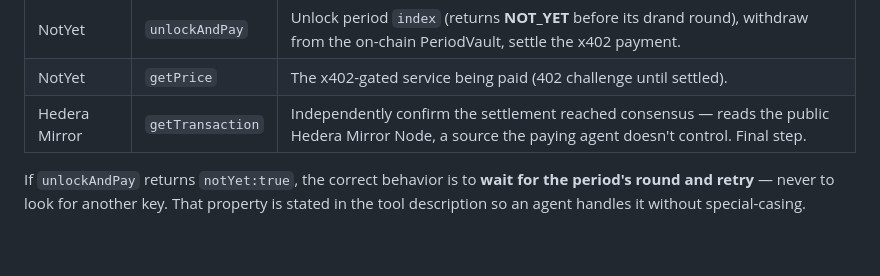
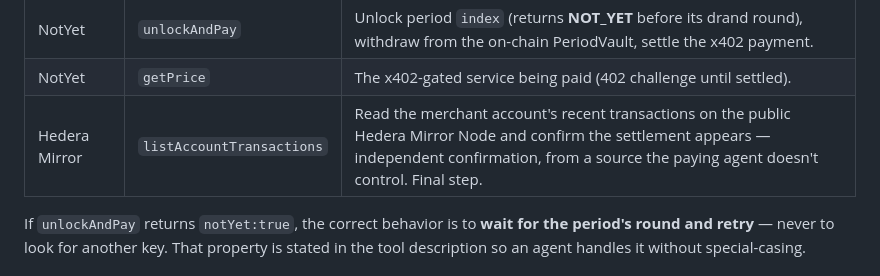
Before and after one commit to 0xkeccak/NotYet, a Markdown page: bazantic/recipe.md, the part around the change. GitHub-like rendering; blank space fills up the shorter version.

Commit message:
docs(bazantic): recipe published with two services (NotYet + Hedera Mirror)
The recipe now binds two live gateways in one published flow: NotYet
(issueSchedule/getStatus/unlockAndPay/getPrice) and the Hedera Mirror Node
Testnet gateway (listAccountTransactions), which reads the merchant
account's transactions to independently confirm the settlement reached
consensus. Name the actual bound tool (listAccountTransactions), not the
placeholder getTransaction.

```diff
--- a/bazantic/recipe.md
+++ b/bazantic/recipe.md
@@ -41,7 +41,7 @@ recipe with sponsor APIs" (≥1 other service).
 | NotYet | `getStatus` | List the schedule's periods and whether each is `locked` / `ready` / `paid`. |
 | NotYet | `unlockAndPay` | Unlock period `index` (returns **NOT_YET** before its drand round), withdraw from the on-chain PeriodVault, settle the x402 payment. |
 | NotYet | `getPrice` | The x402-gated service being paid (402 challenge until settled). |
-| Hedera Mirror | `getTransaction` | Independently confirm the settlement reached consensus — reads the public Hedera Mirror Node, a source the paying agent doesn't control. Final step. |
+| Hedera Mirror | `listAccountTransactions` | Read the merchant account's recent transactions on the public Hedera Mirror Node and confirm the settlement appears — independent confirmation, from a source the paying agent doesn't control. Final step. |
 
 If `unlockAndPay` returns `notYet:true`, the correct behavior is to **wait for the period's
 round and retry** — never to look for another key. That property is stated in the tool
```
